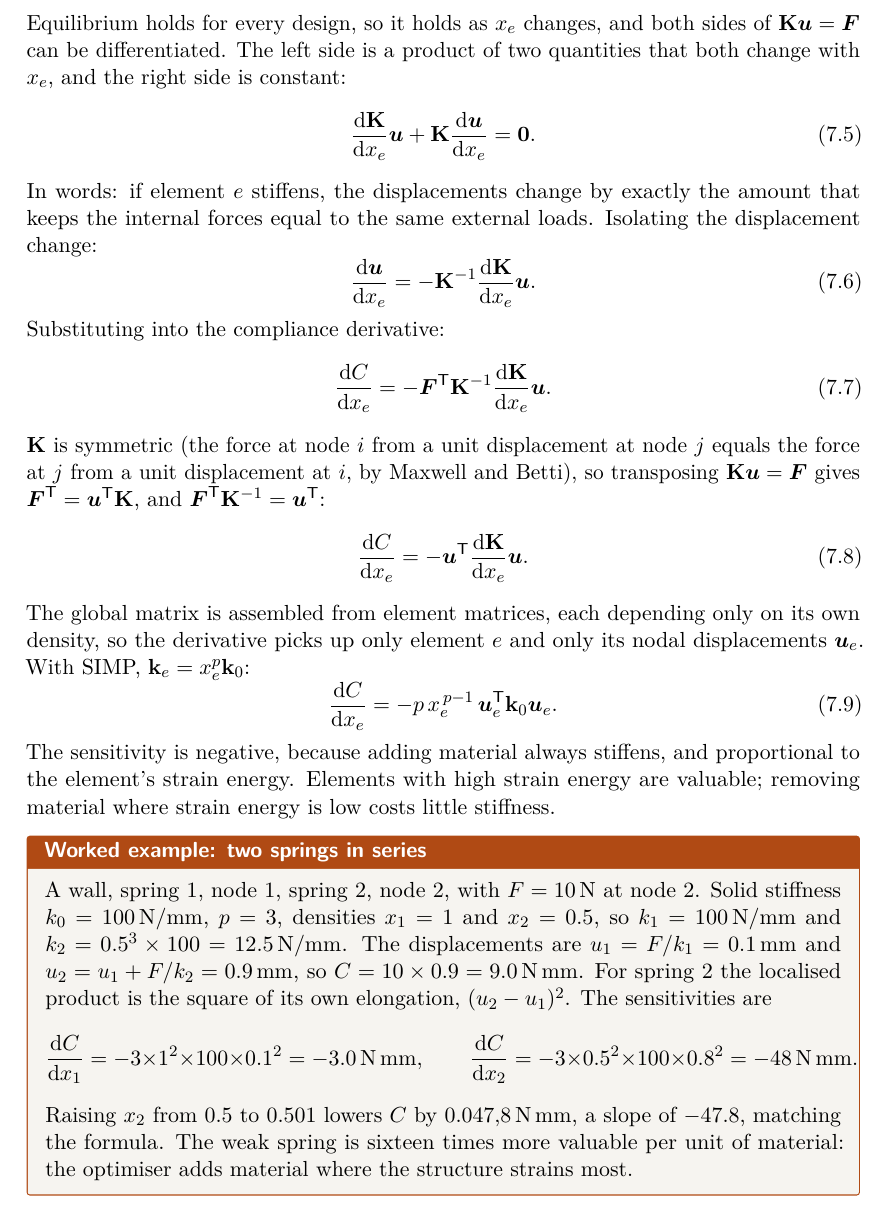
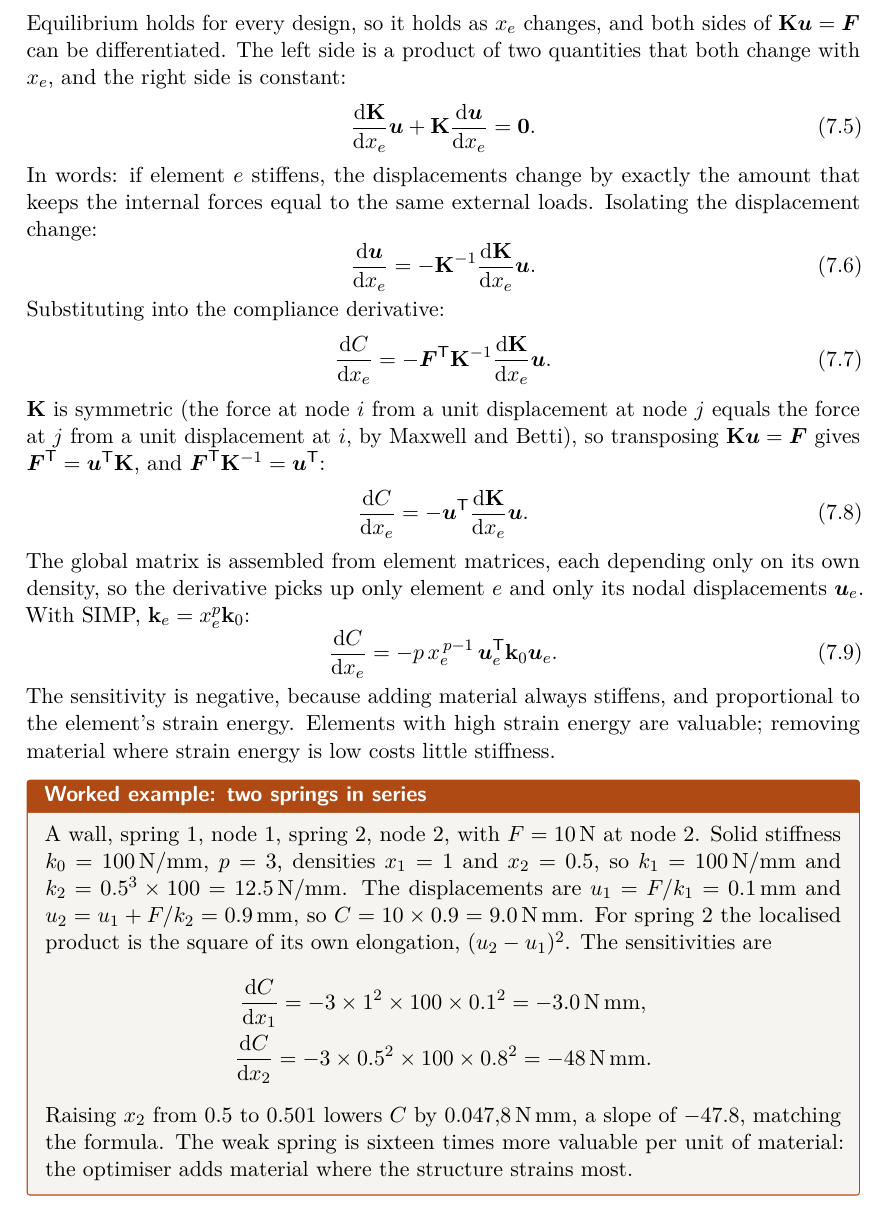
Before and after one commit to migueldiaslima/drone-revB, a LaTeX thesis (report/extensive/main.tex, which reads report/extensive/chapters/07_topopt_theory.tex): part of page 59 of 75, cut so that both start at the same text. Compiled offline with pdfLaTeX.

Commit message:
Extensive report: chapter 7 example layout
Co-Authored-By: Claude Opus 5.5 <noreply@anthropic.com>
Claude-Session: https://claude.ai/code/session_01UiAjPizYnRHcGHe8vGysaV

```diff
--- a/report/extensive/chapters/07_topopt_theory.tex
+++ b/report/extensive/chapters/07_topopt_theory.tex
@@ -83,9 +83,10 @@ The sensitivity is negative, because adding material always stiffens, and propor
 
 \begin{theorybox}{Worked example: two springs in series}
 A wall, spring 1, node 1, spring 2, node 2, with $F = \SI{10}{N}$ at node 2. Solid stiffness $k_0 = \SI{100}{N/mm}$, $p = 3$, densities $x_1 = 1$ and $x_2 = 0.5$, so $k_1 = \SI{100}{N/mm}$ and $k_2 = 0.5^3 \times 100 = \SI{12.5}{N/mm}$. The displacements are $u_1 = F/k_1 = \SI{0.1}{mm}$ and $u_2 = u_1 + F/k_2 = \SI{0.9}{mm}$, so $C = 10 \times 0.9 = \SI{9.0}{N.mm}$. For spring 2 the localised product is the square of its own elongation, $(u_2 - u_1)^2$. The sensitivities are
-\begin{equation*}
-\frac{\dd C}{\dd x_1} = -3 \times 1^2 \times 100 \times 0.1^2 = \SI{-3.0}{N.mm}, \qquad \frac{\dd C}{\dd x_2} = -3 \times 0.5^2 \times 100 \times 0.8^2 = \SI{-48}{N.mm}.
-\end{equation*}
+\begin{gather*}
+\frac{\dd C}{\dd x_1} = -3 \times 1^2 \times 100 \times 0.1^2 = \SI{-3.0}{N.mm},\\
+\frac{\dd C}{\dd x_2} = -3 \times 0.5^2 \times 100 \times 0.8^2 = \SI{-48}{N.mm}.
+\end{gather*}
 Raising $x_2$ from 0.5 to 0.501 lowers $C$ by \SI{0.0478}{N.mm}, a slope of $-47.8$, matching the formula. The weak spring is sixteen times more valuable per unit of material: the optimiser adds material where the structure strains most.
 \end{theorybox}
 
```
